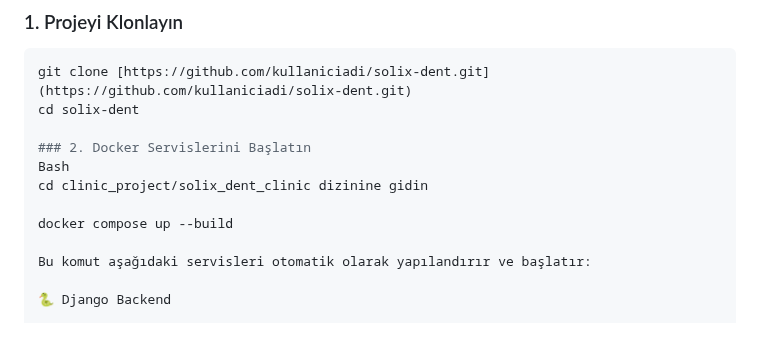
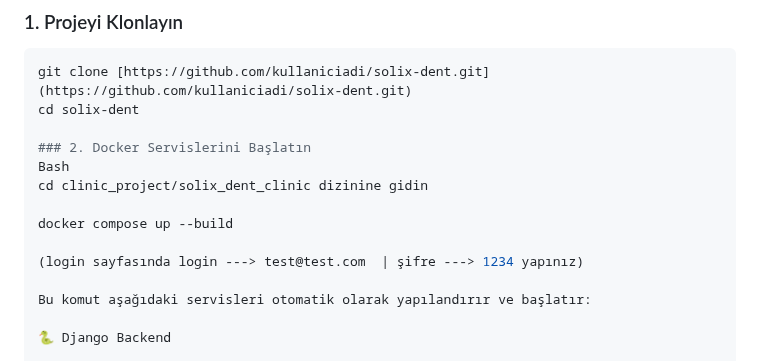
Before and after one commit to sevdegulemil/clinic_project, a Markdown page: README.md, the part around the change. Drawn GitHub-style; blank space fills up the shorter version.

Commit message:
Update README with login instructions
Added instructions for logging in with test credentials.

```diff
--- a/README.md
+++ b/README.md
@@ -20,6 +20,8 @@ Bash
 cd clinic_project/solix_dent_clinic dizinine gidin
 
 docker compose up --build
+
+(login sayfasında login ---> test@test.com  | şifre ---> 1234 yapınız)
 
 Bu komut aşağıdaki servisleri otomatik olarak yapılandırır ve başlatır:
 
```
